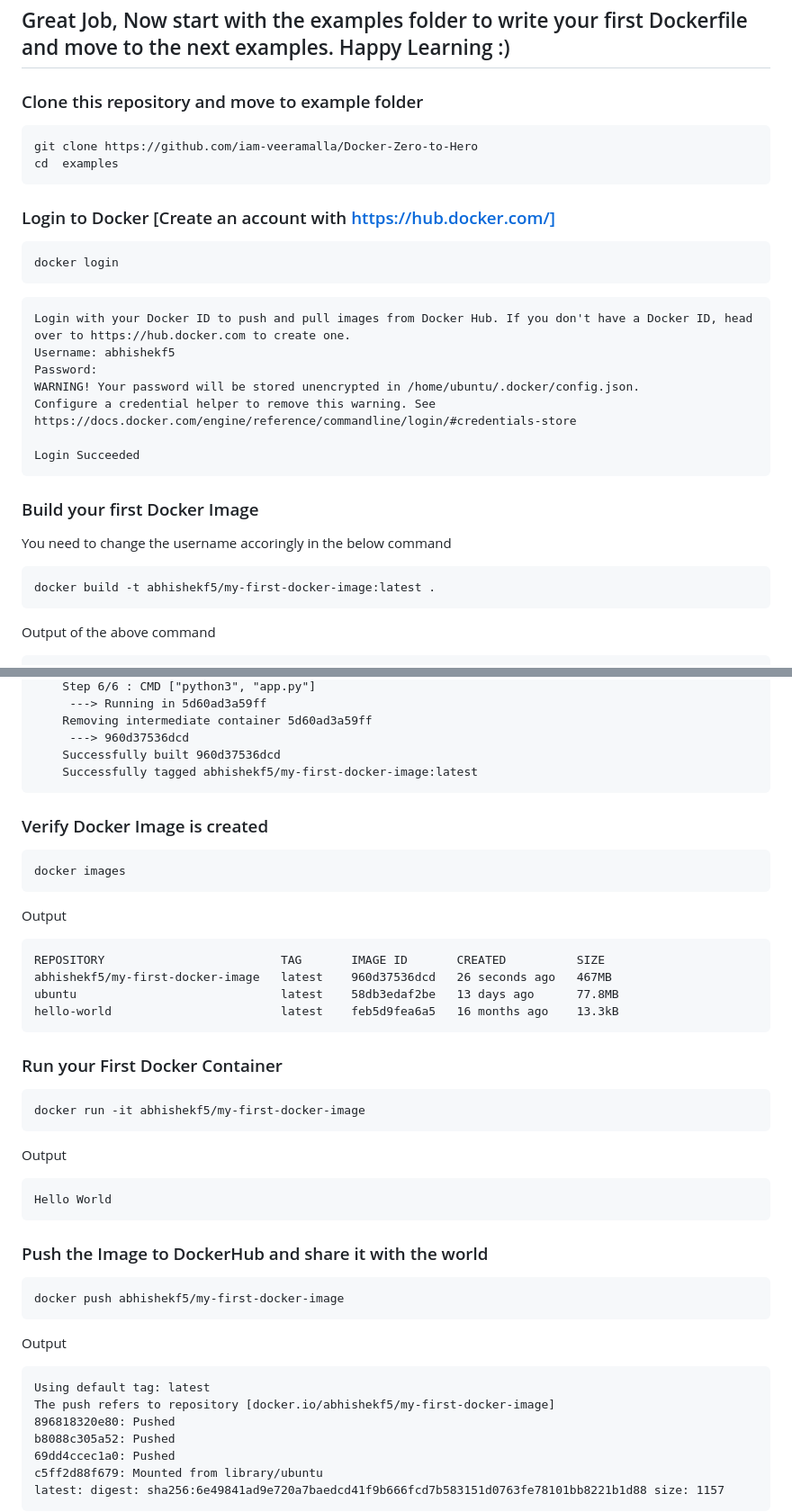
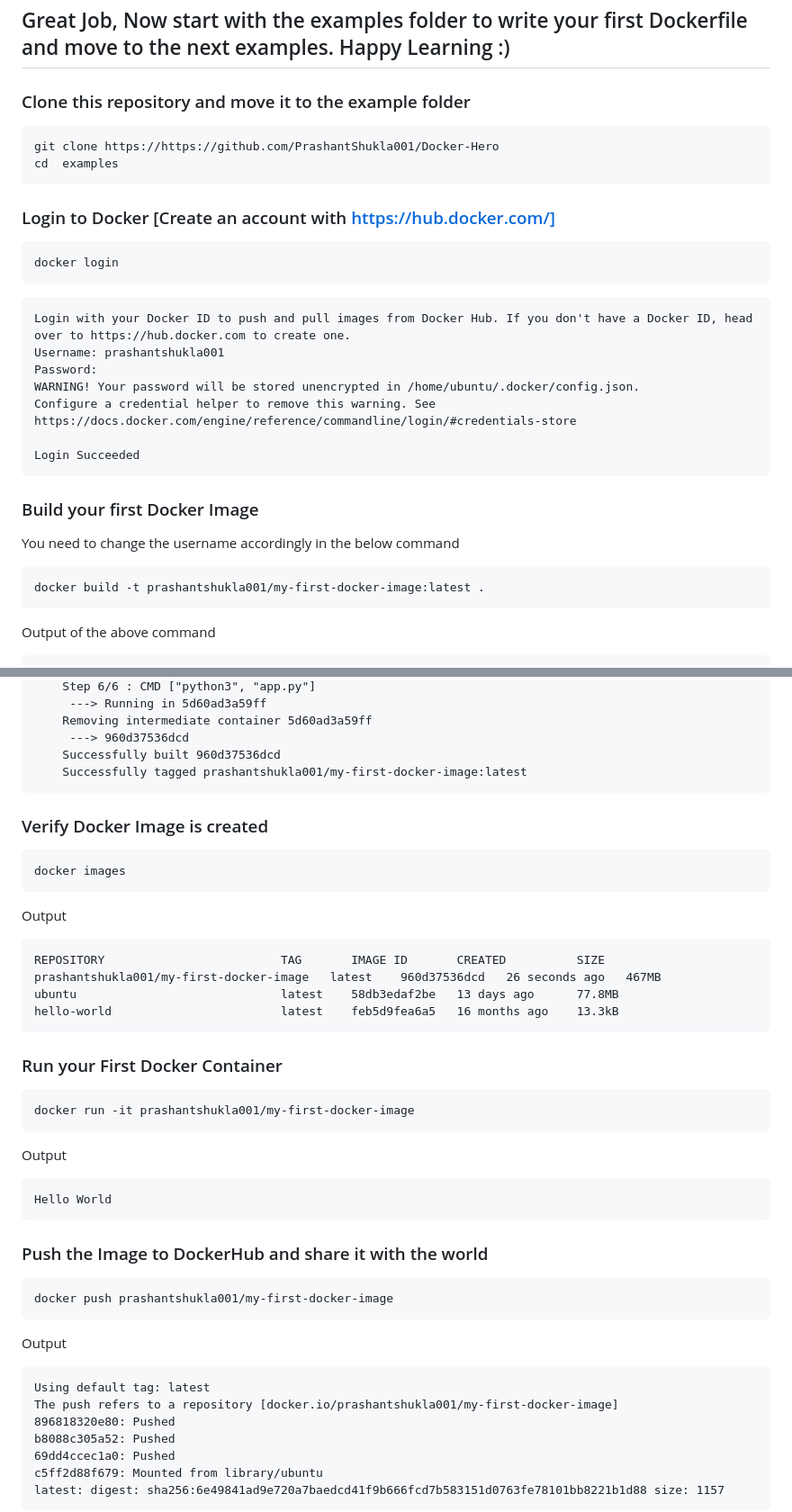
Before and after one commit to PrashantShukla001/Docker-Hero, a Markdown page: README.md, 2 parts joined by grey strips. Shown: that part at 90% size. Drawn GitHub-style.

````diff
--- a/README.md
+++ b/README.md
@@ -252,10 +252,10 @@ This message shows that your installation appears to be working correctly.
 
 ## Great Job, Now start with the examples folder to write your first Dockerfile and move to the next examples. Happy Learning :)
 
-### Clone this repository and move to example folder
+### Clone this repository and move it to the example folder
 
 ```
-git clone https://github.com/iam-veeramalla/Docker-Zero-to-Hero
+git clone https://https://github.com/PrashantShukla001/Docker-Hero
 cd  examples
 ```
 
@@ -267,7 +267,7 @@ docker login
 
 ```
 Login with your Docker ID to push and pull images from Docker Hub. If you don't have a Docker ID, head over to https://hub.docker.com to create one.
-Username: abhishekf5
+Username: prashantshukla001
 Password:
 WARNING! Your password will be stored unencrypted in /home/ubuntu/.docker/config.json.
 Configure a credential helper to remove this warning. See
@@ -278,10 +278,10 @@ Login Succeeded
 
 ### Build your first Docker Image
 
-You need to change the username accoringly in the below command
+You need to change the username accordingly in the below command
 
 ```
-docker build -t abhishekf5/my-first-docker-image:latest .
+docker build -t prashantshukla001/my-first-docker-image:latest .
 ```
 
 Output of the above command
@@ -311,7 +311,7 @@ Output of the above command
     Removing intermediate container 5d60ad3a59ff
      ---> 960d37536dcd
     Successfully built 960d37536dcd
-    Successfully tagged abhishekf5/my-first-docker-image:latest
+    Successfully tagged prashantshukla001/my-first-docker-image:latest
 ```
 
 ### Verify Docker Image is created
@@ -324,7 +324,7 @@ Output
 
 ```
 REPOSITORY                         TAG       IMAGE ID       CREATED          SIZE
-abhishekf5/my-first-docker-image   latest    960d37536dcd   26 seconds ago   467MB
+prashantshukla001/my-first-docker-image   latest    960d37536dcd   26 seconds ago   467MB
 ubuntu                             latest    58db3edaf2be   13 days ago      77.8MB
 hello-world                        latest    feb5d9fea6a5   16 months ago    13.3kB
 ```
@@ -332,7 +332,7 @@ hello-world                        latest    feb5d9fea6a5   16 months ago    13.
 ### Run your First Docker Container
 
 ```
-docker run -it abhishekf5/my-first-docker-image
+docker run -it prashantshukla001/my-first-docker-image
 ```
 
 Output
@@ -344,14 +344,14 @@ Hello World
 ### Push the Image to DockerHub and share it with the world
 
 ```
-docker push abhishekf5/my-first-docker-image
+docker push prashantshukla001/my-first-docker-image
 ```
 
 Output
 
 ```
 Using default tag: latest
-The push refers to repository [docker.io/abhishekf5/my-first-docker-image]
+The push refers to a repository [docker.io/prashantshukla001/my-first-docker-image]
 896818320e80: Pushed
 b8088c305a52: Pushed
 69dd4ccec1a0: Pushed
````
Also changed, not shown: other parts of README.md (+3 -3 lines).
